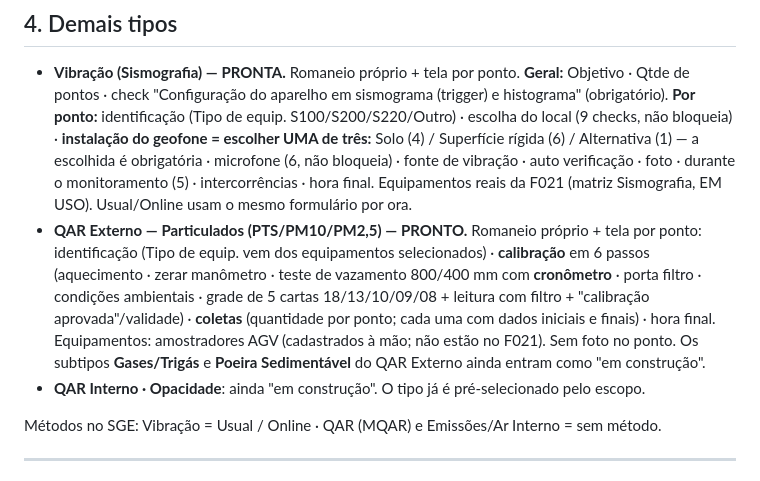
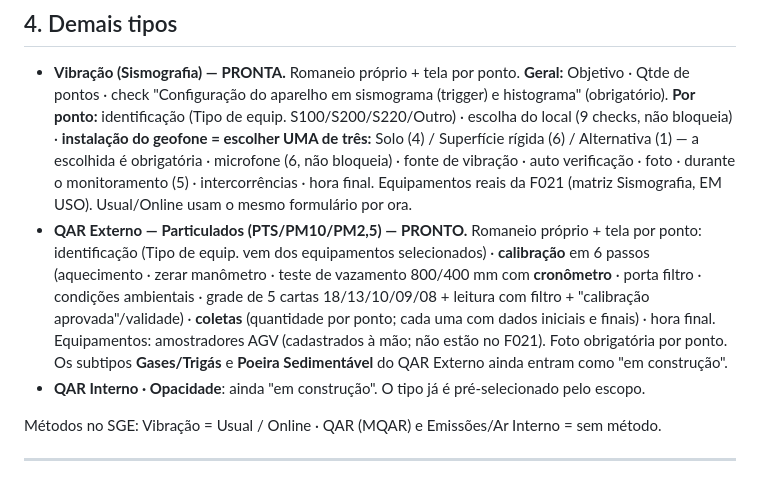
Before and after one commit to ENGEAR/ecamp-novo, a Markdown page: ESTRUTURA.md, the part around the change. Drawn GitHub-style.

Commit message:
ESTRUTURA: QAR Particulados com foto por ponto
Co-Authored-By: Claude Opus 4.8 <noreply@anthropic.com>

```diff
--- a/ESTRUTURA.md
+++ b/ESTRUTURA.md
@@ -62,7 +62,7 @@ Login
 ## 4. Demais tipos
 
 - **Vibração (Sismografia) — PRONTA.** Romaneio próprio + tela por ponto. **Geral:** Objetivo · Qtde de pontos · check "Configuração do aparelho em sismograma (trigger) e histograma" (obrigatório). **Por ponto:** identificação (Tipo de equip. S100/S200/S220/Outro) · escolha do local (9 checks, não bloqueia) · **instalação do geofone = escolher UMA de três:** Solo (4) / Superfície rígida (6) / Alternativa (1) — a escolhida é obrigatória · microfone (6, não bloqueia) · fonte de vibração · auto verificação · foto · durante o monitoramento (5) · intercorrências · hora final. Equipamentos reais da F021 (matriz Sismografia, EM USO). Usual/Online usam o mesmo formulário por ora.
-- **QAR Externo — Particulados (PTS/PM10/PM2,5) — PRONTO.** Romaneio próprio + tela por ponto: identificação (Tipo de equip. vem dos equipamentos selecionados) · **calibração** em 6 passos (aquecimento · zerar manômetro · teste de vazamento 800/400 mm com **cronômetro** · porta filtro · condições ambientais · grade de 5 cartas 18/13/10/09/08 + leitura com filtro + "calibração aprovada"/validade) · **coletas** (quantidade por ponto; cada uma com dados iniciais e finais) · hora final. Equipamentos: amostradores AGV (cadastrados à mão; não estão no F021). Sem foto no ponto. Os subtipos **Gases/Trigás** e **Poeira Sedimentável** do QAR Externo ainda entram como "em construção".
+- **QAR Externo — Particulados (PTS/PM10/PM2,5) — PRONTO.** Romaneio próprio + tela por ponto: identificação (Tipo de equip. vem dos equipamentos selecionados) · **calibração** em 6 passos (aquecimento · zerar manômetro · teste de vazamento 800/400 mm com **cronômetro** · porta filtro · condições ambientais · grade de 5 cartas 18/13/10/09/08 + leitura com filtro + "calibração aprovada"/validade) · **coletas** (quantidade por ponto; cada uma com dados iniciais e finais) · hora final. Equipamentos: amostradores AGV (cadastrados à mão; não estão no F021). Foto obrigatória por ponto. Os subtipos **Gases/Trigás** e **Poeira Sedimentável** do QAR Externo ainda entram como "em construção".
 - **QAR Interno · Opacidade**: ainda "em construção". O tipo já é pré-selecionado pelo escopo.
 
 Métodos no SGE: Vibração = Usual / Online · QAR (MQAR) e Emissões/Ar Interno = sem método.
```
